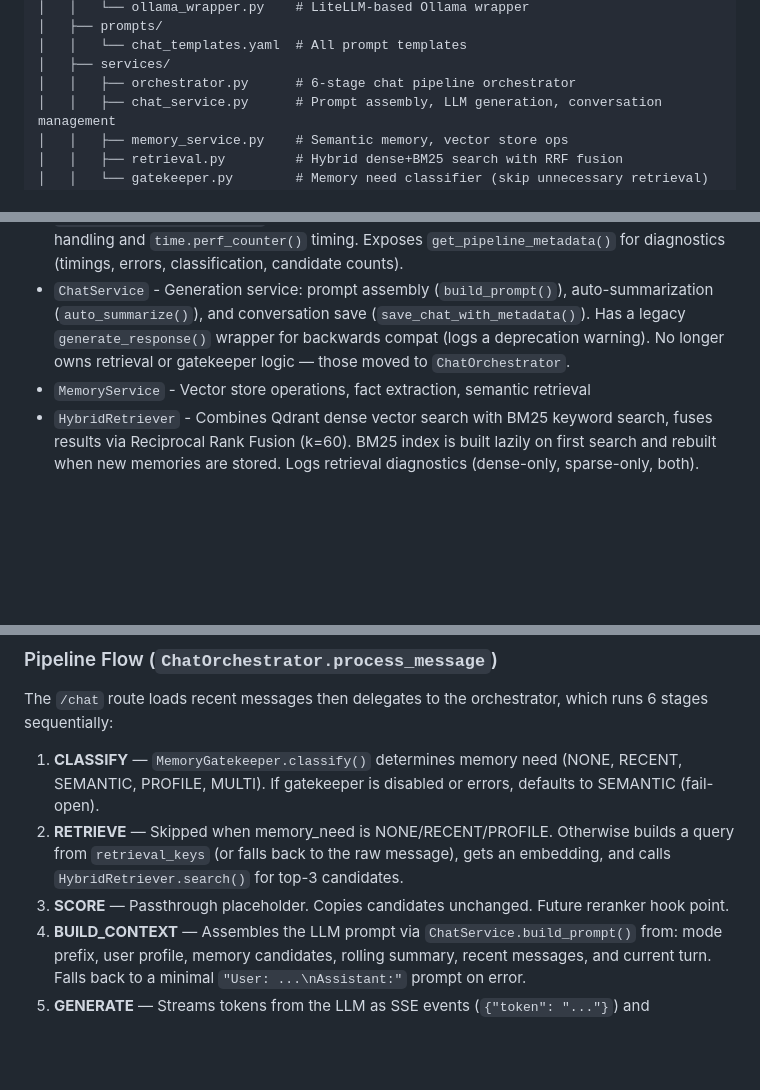
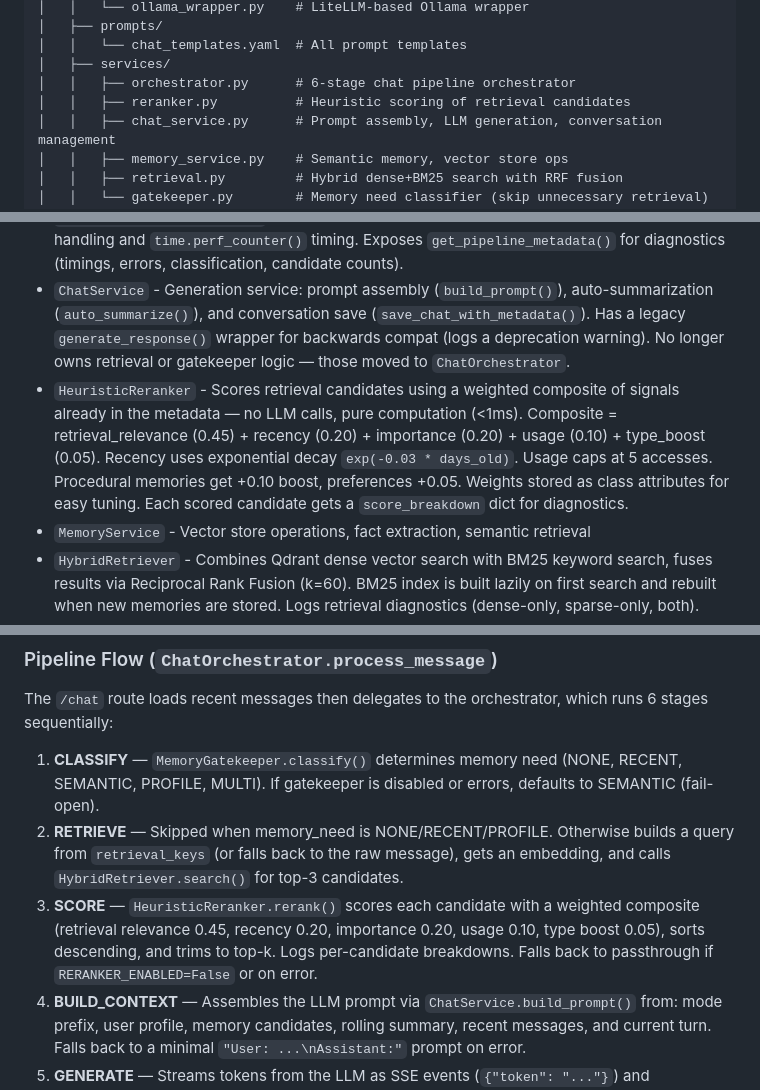
Before and after one commit to Joseph-Bloomer/Joey-Bot, a Markdown page: CLAUDE.md, 3 parts joined by grey strips. Drawn GitHub-style; blank space fills up the shorter version.

Commit message:
Update CLAUDE.md with reranker documentation
Co-Authored-By: Claude Opus 4.6 <noreply@anthropic.com>

```diff
--- a/CLAUDE.md
+++ b/CLAUDE.md
@@ -39,6 +39,7 @@ Joey-Bot/
 │   │   └── chat_templates.yaml  # All prompt templates
 │   ├── services/
 │   │   ├── orchestrator.py      # 6-stage chat pipeline orchestrator
+│   │   ├── reranker.py          # Heuristic scoring of retrieval candidates
 │   │   ├── chat_service.py      # Prompt assembly, LLM generation, conversation management
 │   │   ├── memory_service.py    # Semantic memory, vector store ops
 │   │   ├── retrieval.py         # Hybrid dense+BM25 search with RRF fusion
@@ -64,6 +65,7 @@ Joey-Bot/
 **Services (`app/services/`):**
 - `ChatOrchestrator` - Manages the chat pipeline end-to-end. Receives a user message from the `/chat` route, runs it through 6 sequential stages, and yields SSE tokens. Delegates classification to `MemoryGatekeeper`, retrieval to `HybridRetriever`, prompt assembly to `ChatService.build_prompt()`, and generation to the LLM. Each stage has isolated error handling and `time.perf_counter()` timing. Exposes `get_pipeline_metadata()` for diagnostics (timings, errors, classification, candidate counts).
 - `ChatService` - Generation service: prompt assembly (`build_prompt()`), auto-summarization (`auto_summarize()`), and conversation save (`save_chat_with_metadata()`). Has a legacy `generate_response()` wrapper for backwards compat (logs a deprecation warning). No longer owns retrieval or gatekeeper logic — those moved to `ChatOrchestrator`.
+- `HeuristicReranker` - Scores retrieval candidates using a weighted composite of signals already in the metadata — no LLM calls, pure computation (<1ms). Composite = retrieval_relevance (0.45) + recency (0.20) + importance (0.20) + usage (0.10) + type_boost (0.05). Recency uses exponential decay `exp(-0.03 * days_old)`. Usage caps at 5 accesses. Procedural memories get +0.10 boost, preferences +0.05. Weights stored as class attributes for easy tuning. Each scored candidate gets a `score_breakdown` dict for diagnostics.
 - `MemoryService` - Vector store operations, fact extraction, semantic retrieval
 - `HybridRetriever` - Combines Qdrant dense vector search with BM25 keyword search, fuses results via Reciprocal Rank Fusion (k=60). BM25 index is built lazily on first search and rebuilt when new memories are stored. Logs retrieval diagnostics (dense-only, sparse-only, both).
 - `MemoryGatekeeper` - Classifies incoming messages to decide if memory retrieval is needed (NONE, RECENT, SEMANTIC, PROFILE, MULTI). Fail-open: defaults to SEMANTIC on error. Returns `retrieval_keys` passed as extra BM25 keywords.
@@ -87,7 +89,7 @@ The `/chat` route loads recent messages then delegates to the orchestrator, whic
 
 1. **CLASSIFY** — `MemoryGatekeeper.classify()` determines memory need (NONE, RECENT, SEMANTIC, PROFILE, MULTI). If gatekeeper is disabled or errors, defaults to SEMANTIC (fail-open).
 2. **RETRIEVE** — Skipped when memory_need is NONE/RECENT/PROFILE. Otherwise builds a query from `retrieval_keys` (or falls back to the raw message), gets an embedding, and calls `HybridRetriever.search()` for top-3 candidates.
-3. **SCORE** — Passthrough placeholder. Copies candidates unchanged. Future reranker hook point.
+3. **SCORE** — `HeuristicReranker.rerank()` scores each candidate with a weighted composite (retrieval relevance 0.45, recency 0.20, importance 0.20, usage 0.10, type boost 0.05), sorts descending, and trims to top-k. Logs per-candidate breakdowns. Falls back to passthrough if `RERANKER_ENABLED=False` or on error.
 4. **BUILD_CONTEXT** — Assembles the LLM prompt via `ChatService.build_prompt()` from: mode prefix, user profile, memory candidates, rolling summary, recent messages, and current turn. Falls back to a minimal `"User: ...\nAssistant:"` prompt on error.
 5. **GENERATE** — Streams tokens from the LLM as SSE events (`{"token": "..."}`) and accumulates the full response. Yields `{"done": true}` at end.
 6. **POST_PROCESS** — Fire-and-forget. Updates `access_count`/`last_accessed` on retrieved memories, then extracts new facts from the exchange via `MemoryService.process_semantic_memory()`. Errors here never affect the user response.
```
